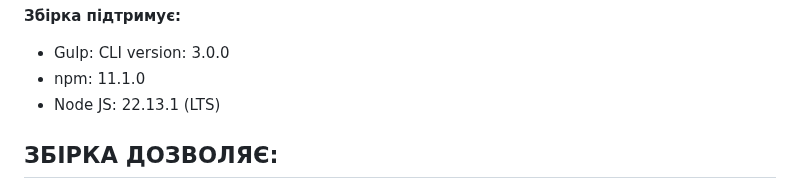
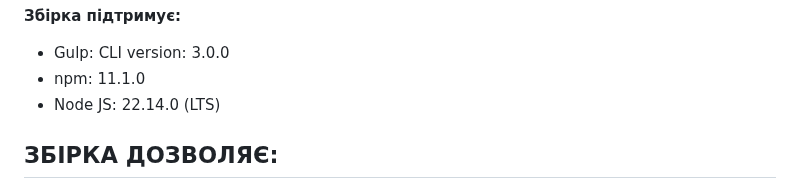
Before and after one commit to ovcharovcoder/gulp-start-tailwindcss, a Markdown page: README.md, the part around the change. Drawn GitHub-style.

```diff
--- a/README.md
+++ b/README.md
@@ -9,7 +9,7 @@
 **Збірка підтримує:**
 - Gulp: CLI version: 3.0.0
 - npm: 11.1.0
-- Node JS: 22.13.1 (LTS)
+- Node JS: 22.14.0 (LTS)
 
 ЗБІРКА ДОЗВОЛЯЄ:
 -------------------------------------------------
```
